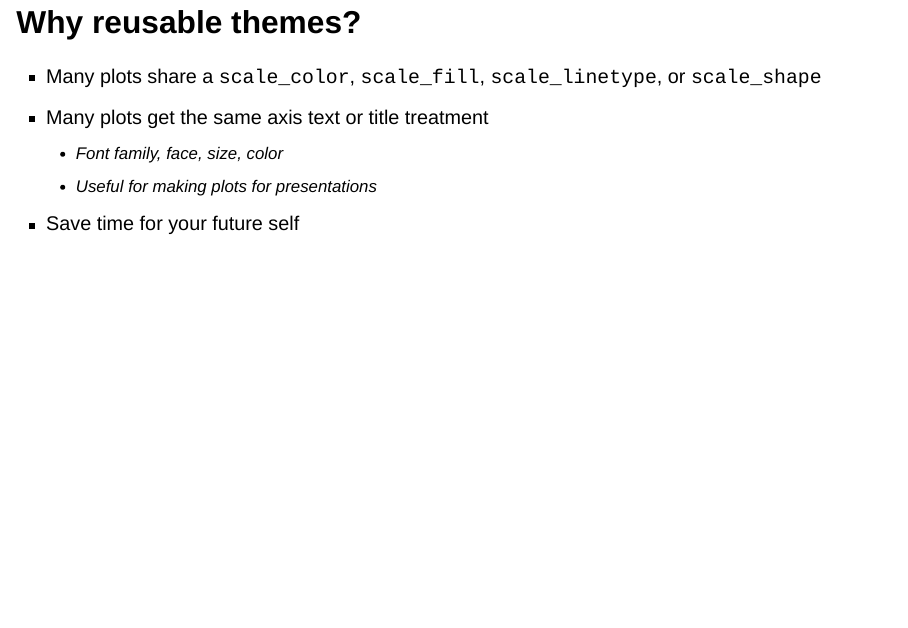
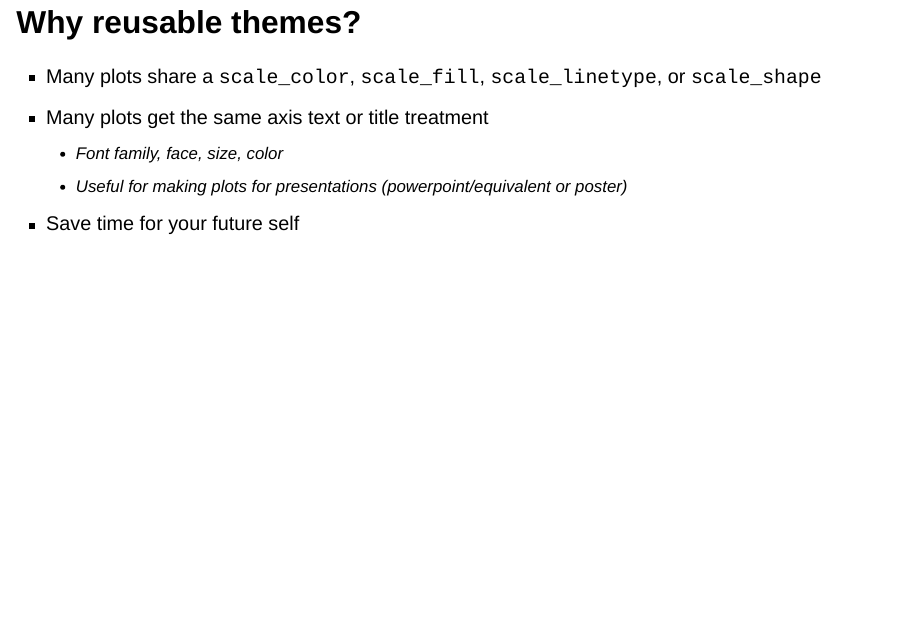
Before and after one commit to Middleton-Lab/quant_methods_2, a Quarto document (Data_visualization/3.4-Reusable_themes.qmd): page 2 of 7. Rendered offline with R 4.5, knitr and Pandoc in place of Quarto, with nearby package versions; drawn as Slidy slides in place of the format the file asks for; some code elsewhere in the file could not run offline.

Commit message:
Update 3.4-Reusable_themes.qmd

```diff
--- a/Data_visualization/3.4-Reusable_themes.qmd
+++ b/Data_visualization/3.4-Reusable_themes.qmd
@@ -33,7 +33,7 @@ library(Data4Ecologists)
 - Many plots share a `scale_color`, `scale_fill`, `scale_linetype`, or `scale_shape`
 - Many plots get the same axis text or title treatment
   - Font family, face, size, color
-  - Useful for making plots for presentations
+  - Useful for making plots for presentations (powerpoint/equivalent or poster)
 - Save time for your future self
 
 
```
